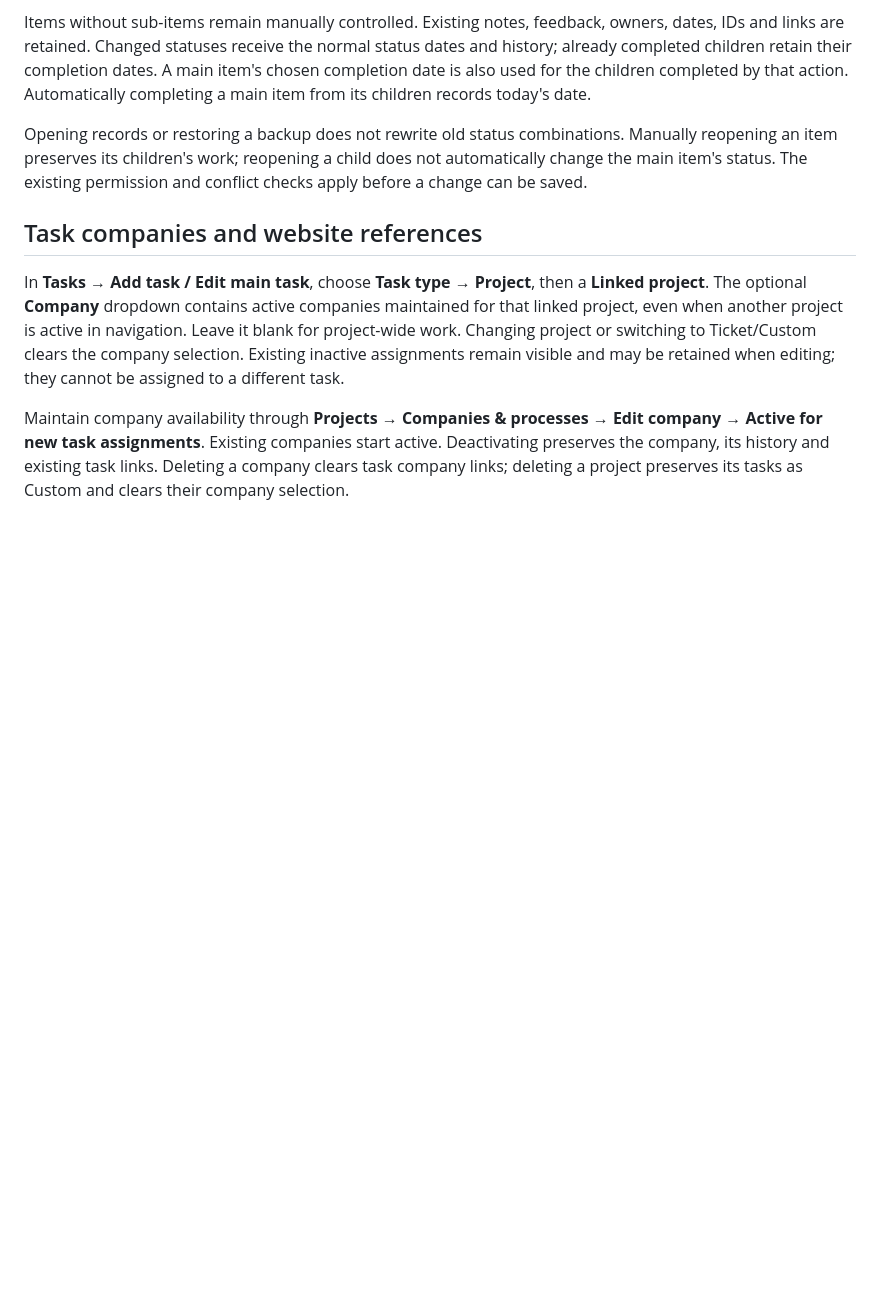
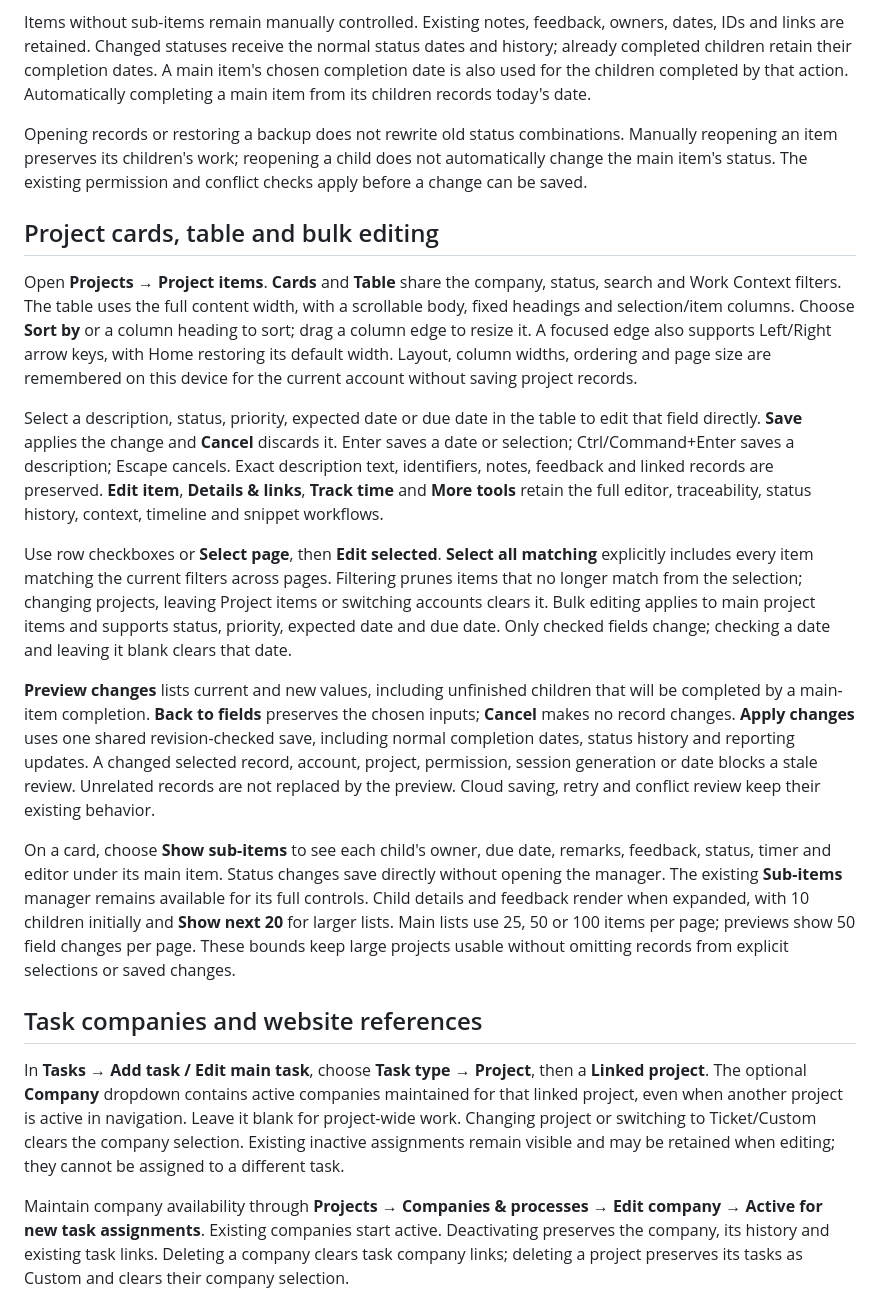
Before and after one commit to losthaidid/mm-tracker, a Markdown page: docs/WORKSPACE-TOOLS.md, the part around the change. Rendered like a GitHub page; blank space fills up the shorter version.

Commit message:
Add project table, reviewed bulk edits and inline sub-items (#151)

```diff
--- a/docs/WORKSPACE-TOOLS.md
+++ b/docs/WORKSPACE-TOOLS.md
@@ -7,6 +7,18 @@ In **Projects → Project items**, completing the last unfinished sub-item autom
 Items without sub-items remain manually controlled. Existing notes, feedback, owners, dates, IDs and links are retained. Changed statuses receive the normal status dates and history; already completed children retain their completion dates. A main item's chosen completion date is also used for the children completed by that action. Automatically completing a main item from its children records today's date.
 
 Opening records or restoring a backup does not rewrite old status combinations. Manually reopening an item preserves its children's work; reopening a child does not automatically change the main item's status. The existing permission and conflict checks apply before a change can be saved.
+
+## Project cards, table and bulk editing
+
+Open **Projects → Project items**. **Cards** and **Table** share the company, status, search and Work Context filters. The table uses the full content width, with a scrollable body, fixed headings and selection/item columns. Choose **Sort by** or a column heading to sort; drag a column edge to resize it. A focused edge also supports Left/Right arrow keys, with Home restoring its default width. Layout, column widths, ordering and page size are remembered on this device for the current account without saving project records.
+
+Select a description, status, priority, expected date or due date in the table to edit that field directly. **Save** applies the change and **Cancel** discards it. Enter saves a date or selection; Ctrl/Command+Enter saves a description; Escape cancels. Exact description text, identifiers, notes, feedback and linked records are preserved. **Edit item**, **Details & links**, **Track time** and **More tools** retain the full editor, traceability, status history, context, timeline and snippet workflows.
+
+Use row checkboxes or **Select page**, then **Edit selected**. **Select all matching** explicitly includes every item matching the current filters across pages. Filtering prunes items that no longer match from the selection; changing projects, leaving Project items or switching accounts clears it. Bulk editing applies to main project items and supports status, priority, expected date and due date. Only checked fields change; checking a date and leaving it blank clears that date.
+
+**Preview changes** lists current and new values, including unfinished children that will be completed by a main-item completion. **Back to fields** preserves the chosen inputs; **Cancel** makes no record changes. **Apply changes** uses one shared revision-checked save, including normal completion dates, status history and reporting updates. A changed selected record, account, project, permission, session generation or date blocks a stale review. Unrelated records are not replaced by the preview. Cloud saving, retry and conflict review keep their existing behavior.
+
+On a card, choose **Show sub-items** to see each child's owner, due date, remarks, feedback, status, timer and editor under its main item. Status changes save directly without opening the manager. The existing **Sub-items** manager remains available for its full controls. Child details and feedback render when expanded, with 10 children initially and **Show next 20** for larger lists. Main lists use 25, 50 or 100 items per page; previews show 50 field changes per page. These bounds keep large projects usable without omitting records from explicit selections or saved changes.
 
 ## Task companies and website references
 
```
Also changed, not shown: docs/FILE-MAP.md (+2 -0 lines), docs/PROJECT-STANDUP.md (+1 -1 lines), docs/images/project-items-bulk.jpg (added), docs/images/project-items-table.jpg (added), 9 other files.
